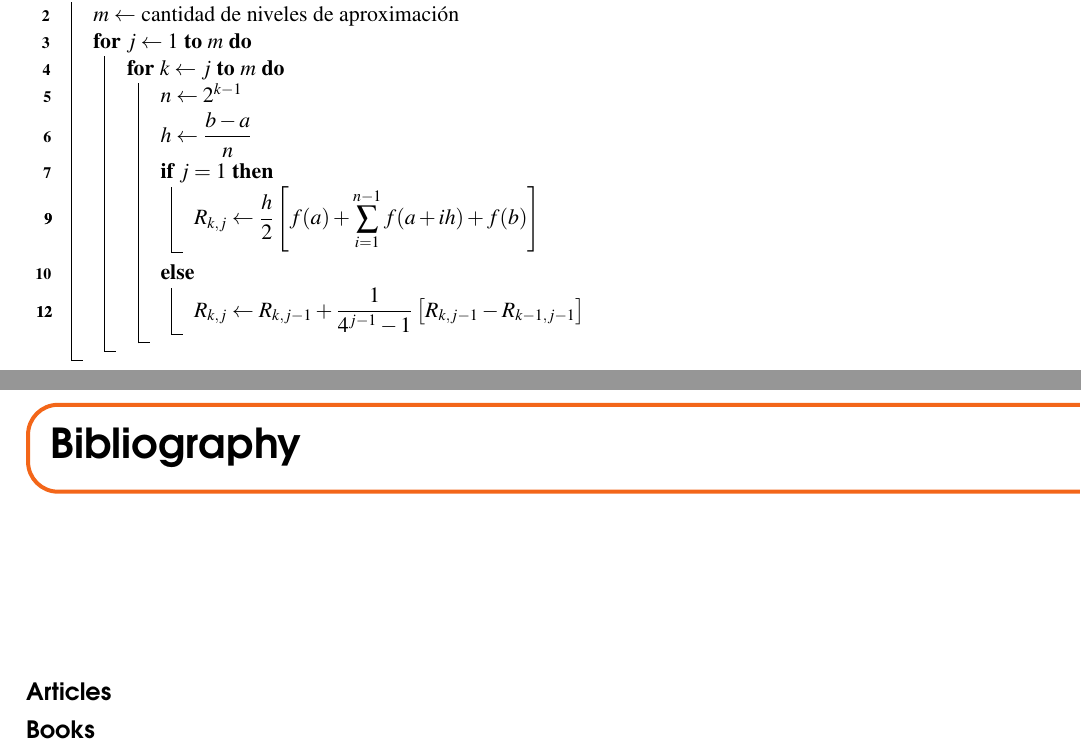
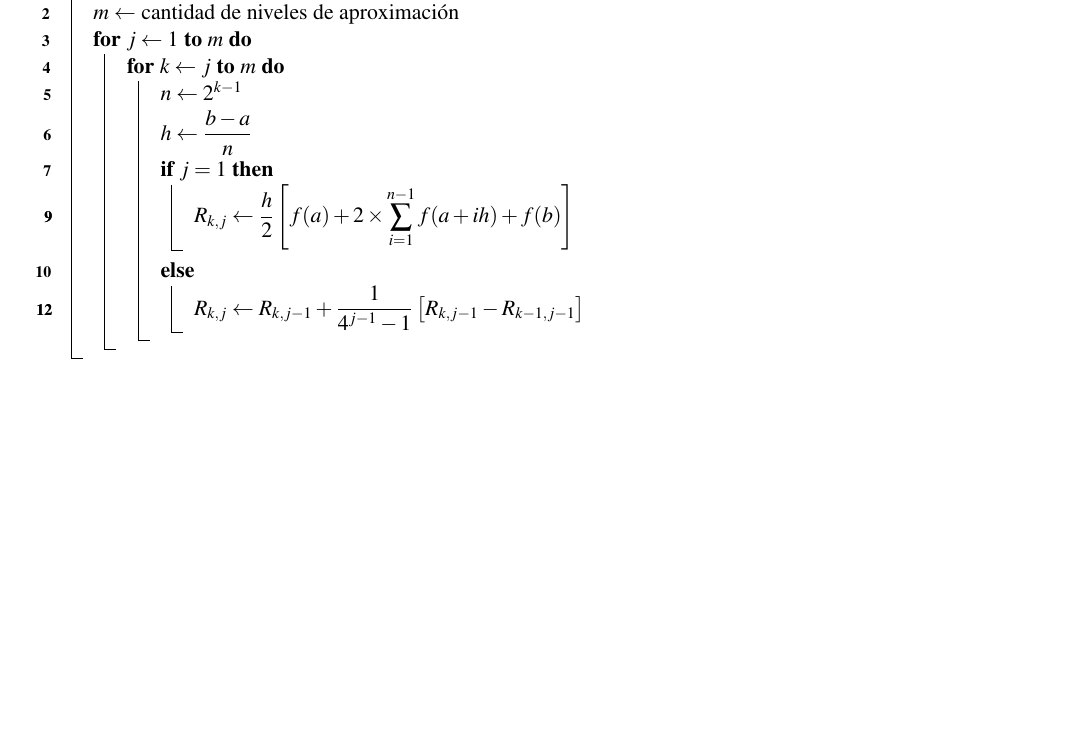
Before and after one commit to hselley/metodosNumericos, a LaTeX book (metodosNumericos.tex, which reads src/capitulo6.tex): two parts of pages 69 and 89 of 89 before the commit and part of page 67 of 86 after it, the two joined at a grey line, cut so that both start at the same text, the shorter picture padded with empty space. Compiled offline with pdfLaTeX.

Commit message:
Corrección de error
Corrección de error en algoritmo de Integración de Romberg

```diff
--- a/metodosNumericos.tex
+++ b/metodosNumericos.tex
@@ -173,20 +173,20 @@
 %	BIBLIOGRAPHY
 %----------------------------------------------------------------------------------------
 
-\chapter*{Bibliography}
-\addcontentsline{toc}{chapter}{\textcolor{ocre}{Bibliography}}
+%\chapter*{Bibliography}
+%\addcontentsline{toc}{chapter}{\textcolor{ocre}{Bibliography}}
 
 %------------------------------------------------
 
-\section*{Articles}
-\addcontentsline{toc}{section}{Articles}
-\printbibliography[heading=bibempty,type=article]
+%\section*{Articles}
+%\addcontentsline{toc}{section}{Articles}
+%\printbibliography[heading=bibempty,type=article]
 
 %------------------------------------------------
 
-\section*{Books}
-\addcontentsline{toc}{section}{Books}
-\printbibliography[heading=bibempty,type=book]
+%\section*{Books}
+%\addcontentsline{toc}{section}{Books}
+%\printbibliography[heading=bibempty,type=book]
 
 
 \end{document}
--- a/src/capitulo6.tex
+++ b/src/capitulo6.tex
@@ -519,7 +519,7 @@ El algoritmo \ref{algo:Romberg} muestra el método de la integración de Romberg
 				$n\leftarrow 2^{k-1}$\\
 				$h\leftarrow \dfrac{b-a}{n}$\\
 				\If{$j=1$}{
-					\lnl{compuestaTrapecio} $\displaystyle{R_{k,j}\leftarrow \dfrac{h}{2}\left[ f(a)+\sum_{i=1}^{n-1}f(a+ih) + f(b)\right]}$\\
+					\lnl{compuestaTrapecio} $\displaystyle{R_{k,j}\leftarrow \dfrac{h}{2}\left[ f(a)+2\times\sum_{i=1}^{n-1}f(a+ih) + f(b)\right]}$\\
 				}
 				\Else{
 					\lnl{extrapolacionRomberg} $R_{k,j}\leftarrow R_{k,j-1} + \dfrac{1}{4^{j-1}-1}\left[R_{k,j-1} - R_{k-1,j-1}\right]$
```
Also changed, not shown: 1 other file.
